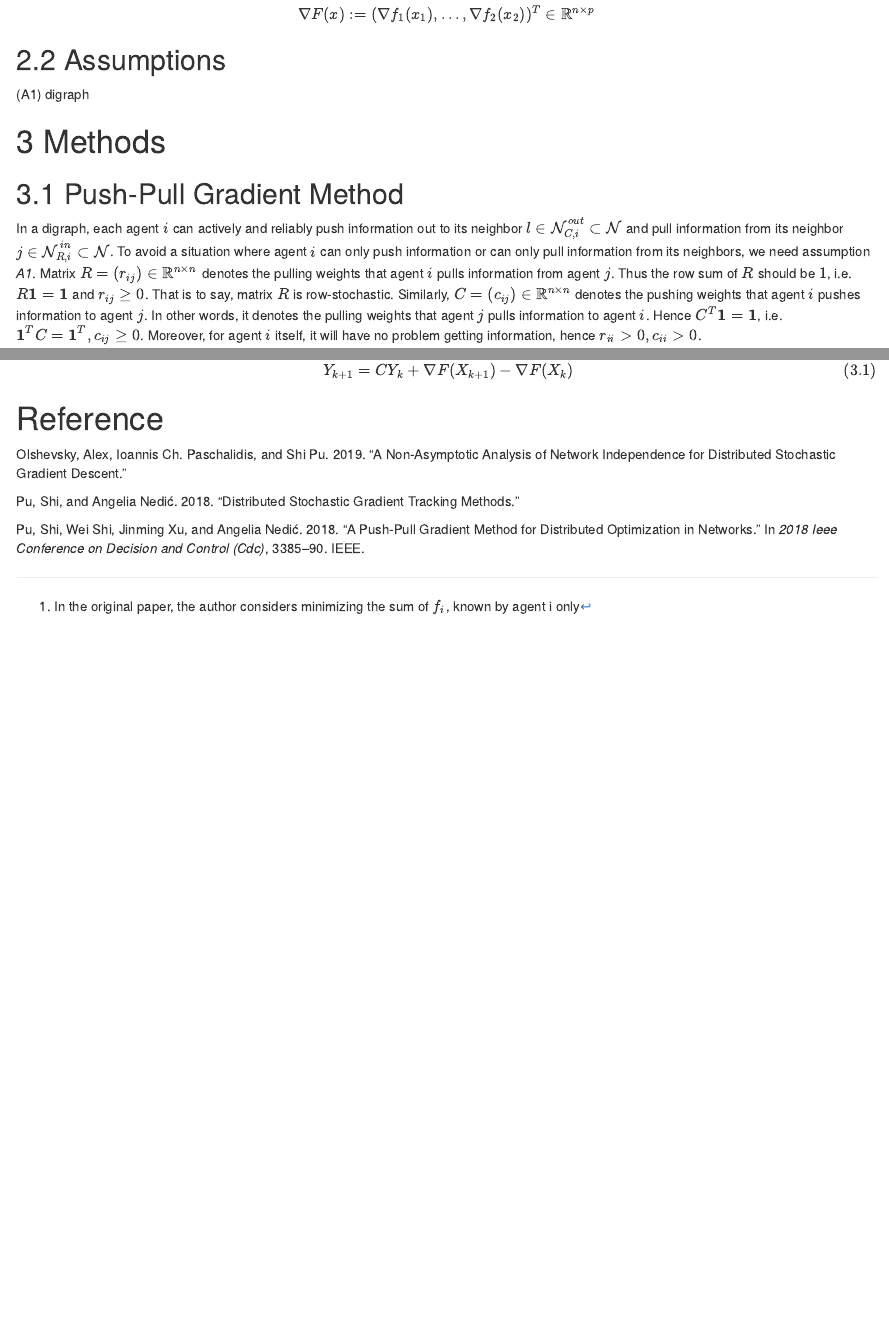
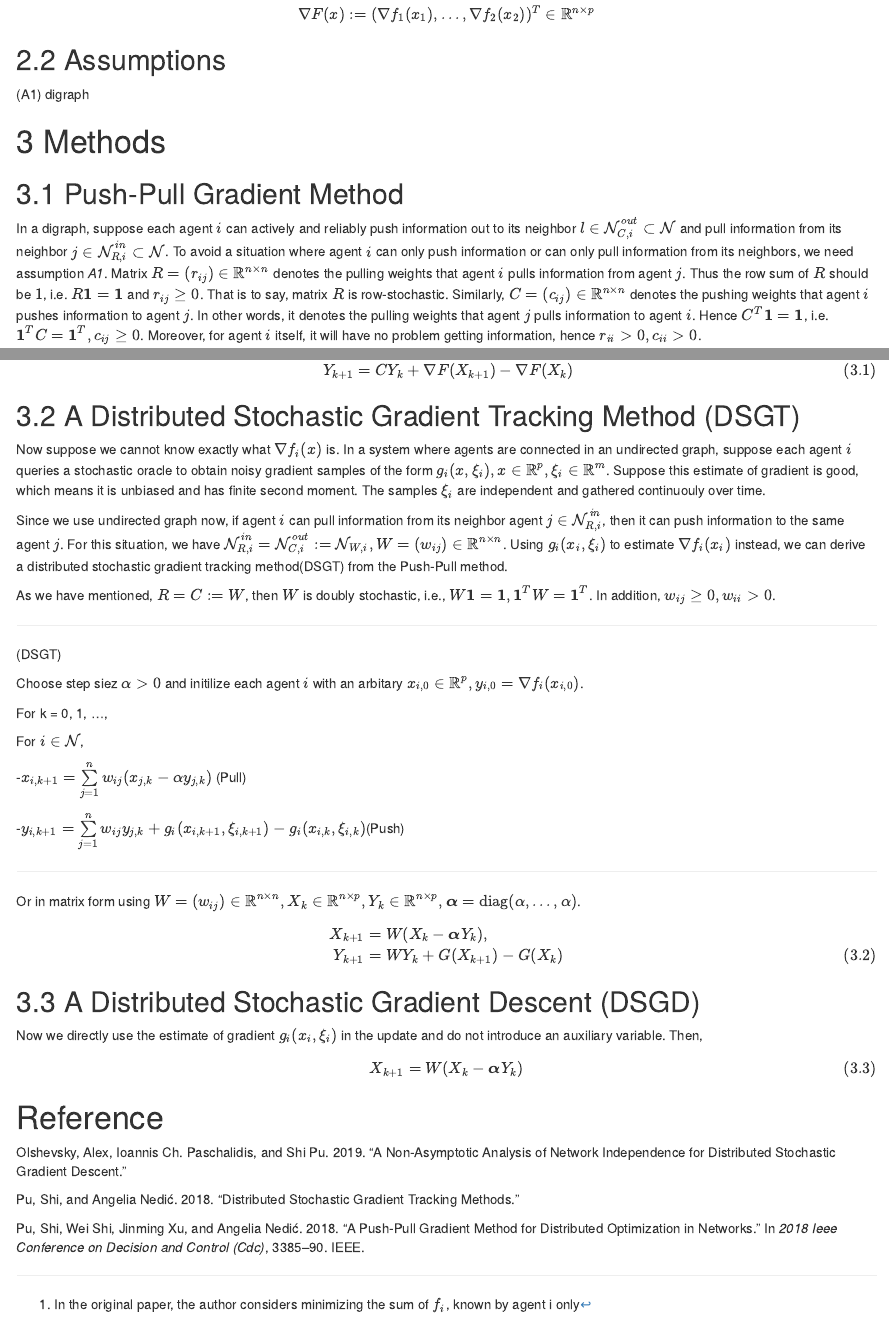
Before and after one commit to Kun73/Algorithm, an R Markdown document (Distributed/dis.Rmd): the page in a window 1100 px wide, from 800 px down, and a second part further down, joined at a grey line. The pictures show the output file Distributed/dis.html that the author committed with the source, opened offline.

Commit message:
DSGT, DSGD

```diff
--- a/Distributed/dis.Rmd
+++ b/Distributed/dis.Rmd
@@ -49,7 +49,7 @@ F(x) := \sum_{i=1}^n f_i(x)\\
 
 ## Push-Pull Gradient Method
 
-In a digraph, each agent $i$ can actively and reliably push information out to its neighbor  $l\in\mathcal{N}^{out}_{C,i}\subset\mathcal{N}$ and pull information from its neighbor $j\in\mathcal{N}^{in}_{R,i}\subset\mathcal{N}$. To avoid a situation where agent $i$ can only push information or can only pull information from its neighbors, we need assumption *A1*. Matrix $R=(r_{ij})\in\mathbb{R}^{n\times n}$ denotes the pulling weights that agent $i$ pulls information from agent $j$. Thus the row sum of $R$ should be $1$, i.e. $R\boldsymbol 1 = \boldsymbol 1$ and $r_{ij}\geq 0$. That is to say, matrix $R$ is  row-stochastic. Similarly, $C = (c_{ij})\in\mathbb{R}^{n\times n}$ denotes the pushing weights that agent $i$ pushes information to agent $j$. In other words, it denotes the pulling weights that agent $j$ pulls information to agent $i$. Hence $C^T\boldsymbol 1=\boldsymbol 1$, i.e. $\boldsymbol 1^T C=\boldsymbol 1^T, c_{ij}\geq 0$. Moreover, for agent $i$ itself, it will have no problem getting information, hence $r_{ii}>0, c_{ii}>0$.
+In a digraph, suppose each agent $i$ can actively and reliably push information out to its neighbor  $l\in\mathcal{N}^{out}_{C,i}\subset\mathcal{N}$ and pull information from its neighbor $j\in\mathcal{N}^{in}_{R,i}\subset\mathcal{N}$. To avoid a situation where agent $i$ can only push information or can only pull information from its neighbors, we need assumption *A1*. Matrix $R=(r_{ij})\in\mathbb{R}^{n\times n}$ denotes the pulling weights that agent $i$ pulls information from agent $j$. Thus the row sum of $R$ should be $1$, i.e. $R\boldsymbol 1 = \boldsymbol 1$ and $r_{ij}\geq 0$. That is to say, matrix $R$ is  row-stochastic. Similarly, $C = (c_{ij})\in\mathbb{R}^{n\times n}$ denotes the pushing weights that agent $i$ pushes information to agent $j$. In other words, it denotes the pulling weights that agent $j$ pulls information to agent $i$. Hence $C^T\boldsymbol 1=\boldsymbol 1$, i.e. $\boldsymbol 1^T C=\boldsymbol 1^T, c_{ij}\geq 0$. Moreover, for agent $i$ itself, it will have no problem getting information, hence $r_{ii}>0, c_{ii}>0$.
 
 The idea of Push-Pull Gradient Methods is that, at each iteration $k$, agent $i$ updates its local copy of decision variable $x_{i,k+1}\in\mathbb R^p$ according to the information it pulls from its nearby agents based on the corresponding pulling weights. Then it will also update the information stored in an auxiliary variable $y_{i, k+1}\in\mathbb{R}^p$
 
@@ -77,4 +78,47 @@ Y_{k+1} &= CY_k+\nabla F(X_{k+1})-\nabla F(X_k)
 \end{align}
 
 
+## A Distributed Stochastic Gradient Tracking Method (DSGT)
+
+Now suppose we cannot know exactly what $\nabla f_i(x)$ is. In a system where agents are connected in an undirected graph, suppose each agent $i$ queries a stochastic oracle to obtain noisy gradient samples of the form $g_i(x,\xi_i), x\in\mathbb{R}^p, \xi_i\in\mathbb{R}^m$. Suppose this estimate of gradient is good, which means it is unbiased and has finite second moment. The samples $\xi_i$ are independent and gathered continuouly over time.
+
+Since we use undirected graph now, if agent $i$ can pull information from its neighbor  agent $j\in\mathcal{N}^{in}_{R,i}$, then it can push information to the same agent $j$. For this situation, we have $\mathcal{N}^{in}_{R,i}=\mathcal{N}^{out}_{C,i}:=\mathcal{N}_{W,i}, W=(w_{ij})\in\mathbb{R}^{n\times n}$. Using $g_i(x_i,\xi_i)$ to estimate $\nabla f_i(x_i)$ instead, we can derive a distributed stochastic gradient tracking method(DSGT) from the Push-Pull method.
+
+As we have mentioned, $R=C:=W$, then $W$ is doubly stochastic, i.e., $W\boldsymbol1=\boldsymbol1,\boldsymbol1^TW=\boldsymbol1^T$. In addition, $w_{ij}\geq0,w_{ii}>0$.
+
+---
+
+(DSGT)
+
+Choose step siez $\alpha>0$ and initilize each agent $i$ with an arbitary $x_{i,0}\in\mathbb{R}^p, y_{i,0}=\nabla f_i(x_{i,0})$.
+
+For k = 0, 1, ...,
+
+  For $i\in\mathcal{N}$,
+
+  -$x_{i, k+1} = \sum\limits_{j=1}^nw_{ij}(x_{j, k}-\alpha y_{j, k})$ (Pull)
+
+  -$y_{i, k+1} = \sum\limits_{j=1}^nw_{ij}y_{j,k}+ g_i(x_{i,k+1},\xi_{i,k+1})- g_i(x_{i,k},\xi_{i,k})$(Push)
+
+---
+
+Or in matrix form using $W=(w_{ij})\in\mathbb{R}^{n\times n},  X_k\in\mathbb{R}^{n\times p}, Y_k\in\mathbb{R}^{n\times p}, \boldsymbol\alpha = \text{diag}(\alpha,...,\alpha)$.
+\begin{align}
+X_{k+1} &= W(X_{k}-\boldsymbol\alpha Y_k),\\
+Y_{k+1} &= WY_k+G(X_{k+1})-G(X_k)
+(\#eq:DSGT)
+\end{align}
+
+## A Distributed Stochastic Gradient Descent (DSGD)
+
+Now we directly use the estimate of gradient $g_i(x_i, \xi_i)$ in the update and do not introduce an auxiliary variable. Then,
+
+\begin{equation}
+X_{k+1} = W(X_{k}-\boldsymbol\alpha Y_k)
+(\#eq:DSGD)
+\end{equation}
+
+
+
+
 # Reference {-}
```
Also changed, not shown: Distributed/dis.html, Distributed/dis.Rmd (1 more changed lines).
